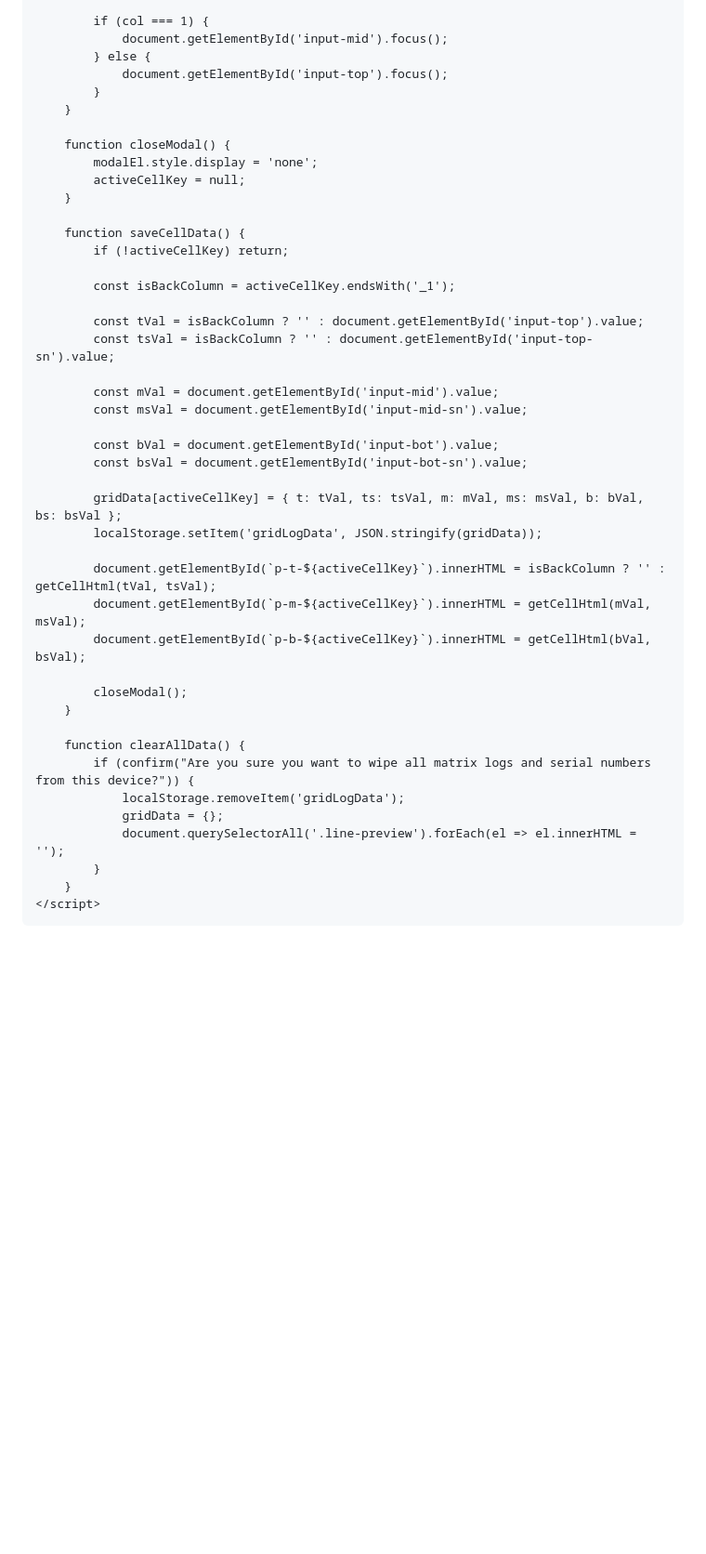
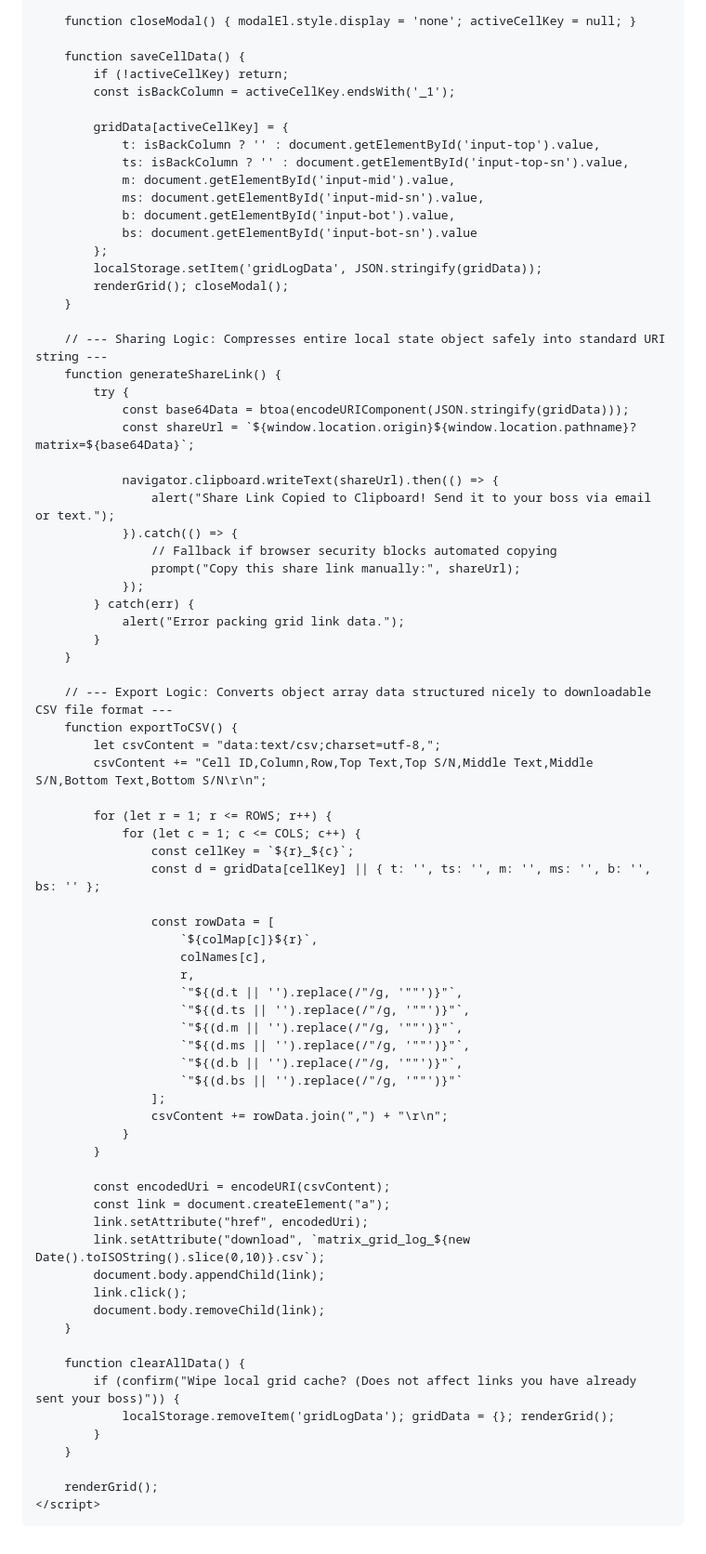
Before and after one commit to Jmoneus/Jmoneus.github.io, a Markdown page: README.md, the part around one of its changes. Shown at 93% size. Rendered like a GitHub page; blank space fills up the shorter version.

Commit message:
Added export and share

```diff
--- a/README.md
+++ b/README.md
@@ -263,47 +197,80 @@
 
-            if (col === 1) {
-                document.getElementById('input-mid').focus();
-            } else {
-                document.getElementById('input-top').focus();
+        function closeModal() { modalEl.style.display = 'none'; activeCellKey = null; }
+
+        function saveCellData() {
+            if (!activeCellKey) return;
+            const isBackColumn = activeCellKey.endsWith('_1');
+
+            gridData[activeCellKey] = {
+                t: isBackColumn ? '' : document.getElementById('input-top').value,
+                ts: isBackColumn ? '' : document.getElementById('input-top-sn').value,
+                m: document.getElementById('input-mid').value,
+                ms: document.getElementById('input-mid-sn').value,
+                b: document.getElementById('input-bot').value,
+                bs: document.getElementById('input-bot-sn').value
+            };
+            localStorage.setItem('gridLogData', JSON.stringify(gridData));
+            renderGrid(); closeModal();
+        }
+
+        // --- Sharing Logic: Compresses entire local state object safely into standard URI string ---
+        function generateShareLink() {
+            try {
+                const base64Data = btoa(encodeURIComponent(JSON.stringify(gridData)));
+                const shareUrl = `${window.location.origin}${window.location.pathname}?matrix=${base64Data}`;
+
+                navigator.clipboard.writeText(shareUrl).then(() => {
+                    alert("Share Link Copied to Clipboard! Send it to your boss via email or text.");
+                }).catch(() => {
+                    // Fallback if browser security blocks automated copying
+                    prompt("Copy this share link manually:", shareUrl);
+                });
+            } catch(err) {
+                alert("Error packing grid link data.");
             }
         }
 
-        function closeModal() {
-            modalEl.style.display = 'none';
-            activeCellKey = null;
-        }
+        // --- Export Logic: Converts object array data structured nicely to downloadable CSV file format ---
+        function exportToCSV() {
+            let csvContent = "data:text/csv;charset=utf-8,";
+            csvContent += "Cell ID,Column,Row,Top Text,Top S/N,Middle Text,Middle S/N,Bottom Text,Bottom S/N\r\n";
 
-        function saveCellData() {
-            if (!activeCellKey) return;
+            for (let r = 1; r <= ROWS; r++) {
+                for (let c = 1; c <= COLS; c++) {
+                    const cellKey = `${r}_${c}`;
+                    const d = gridData[cellKey] || { t: '', ts: '', m: '', ms: '', b: '', bs: '' };
 
-            const isBackColumn = activeCellKey.endsWith('_1');
+                    const rowData = [
+                        `${colMap[c]}${r}`,
+                        colNames[c],
+                        r,
+                        `"${(d.t || '').replace(/"/g, '""')}"`,
+                        `"${(d.ts || '').replace(/"/g, '""')}"`,
+                        `"${(d.m || '').replace(/"/g, '""')}"`,
+                        `"${(d.ms || '').replace(/"/g, '""')}"`,
+                        `"${(d.b || '').replace(/"/g, '""')}"`,
+                        `"${(d.bs || '').replace(/"/g, '""')}"`
+                    ];
+                    csvContent += rowData.join(",") + "\r\n";
+                }
+            }
 
-            const tVal = isBackColumn ? '' : document.getElementById('input-top').value;
-            const tsVal = isBackColumn ? '' : document.getElementById('input-top-sn').value;
-
-            const mVal = document.getElementById('input-mid').value;
-            const msVal = document.getElementById('input-mid-sn').value;
-
-            const bVal = document.getElementById('input-bot').value;
-            const bsVal = document.getElementById('input-bot-sn').value;
-
-            gridData[activeCellKey] = { t: tVal, ts: tsVal, m: mVal, ms: msVal, b: bVal, bs: bsVal };
-            localStorage.setItem('gridLogData', JSON.stringify(gridData));
-
-            document.getElementById(`p-t-${activeCellKey}`).innerHTML = isBackColumn ? '' : getCellHtml(tVal, tsVal);
-            document.getElementById(`p-m-${activeCellKey}`).innerHTML = getCellHtml(mVal, msVal);
-            document.getElementById(`p-b-${activeCellKey}`).innerHTML = getCellHtml(bVal, bsVal);
-
-            closeModal();
+            const encodedUri = encodeURI(csvContent);
+            const link = document.createElement("a");
+            link.setAttribute("href", encodedUri);
+            link.setAttribute("download", `matrix_grid_log_${new Date().toISOString().slice(0,10)}.csv`);
+            document.body.appendChild(link);
+            link.click();
+            document.body.removeChild(link);
         }
 
         function clearAllData() {
-            if (confirm("Are you sure you want to wipe all matrix logs and serial numbers from this device?")) {
-                localStorage.removeItem('gridLogData');
-                gridData = {};
-                document.querySelectorAll('.line-preview').forEach(el => el.innerHTML = '');
+            if (confirm("Wipe local grid cache? (Does not affect links you have already sent your boss)")) {
+                localStorage.removeItem('gridLogData'); gridData = {}; renderGrid();
             }
         }
+
+        renderGrid();
     </script>
 </body>
 </html>
```
Also changed, not shown: other parts of README.md (+92 -158 lines).
